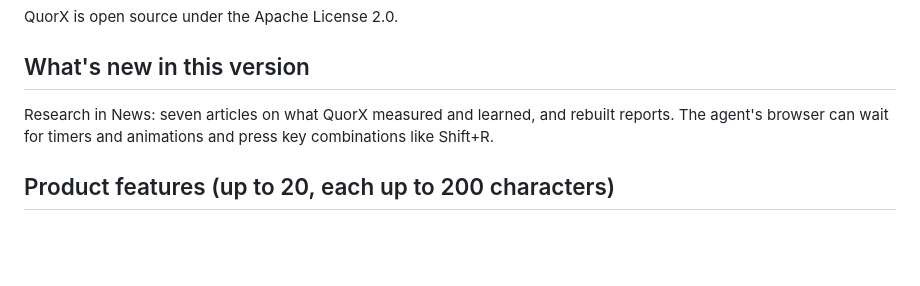
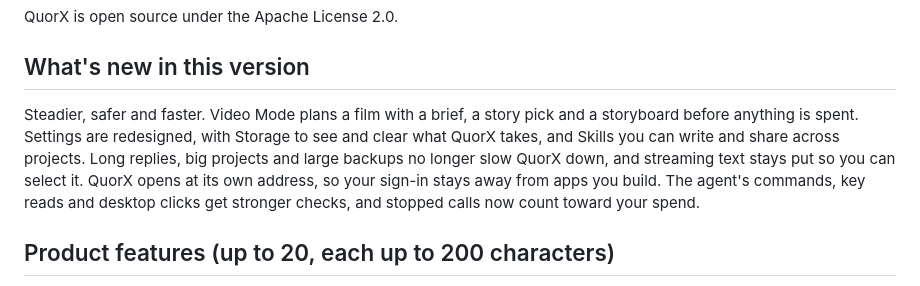
Before and after one commit to mims1234/QuorX, a Markdown page: docs/store-listing.md, the part around the change. Drawn GitHub-style; blank space fills up the shorter version.

Commit message:
Store listing: What's new for 0.2.12

```diff
--- a/docs/store-listing.md
+++ b/docs/store-listing.md
@@ -38,8 +38,11 @@ QuorX is open source under the Apache License 2.0.
 
 ## What's new in this version
 
-Research in News: seven articles on what QuorX measured and learned, and rebuilt reports. The agent's browser can wait
-for timers and animations and press key combinations like Shift+R.
+Steadier, safer and faster. Video Mode plans a film with a brief, a story pick and a storyboard before anything is
+spent. Settings are redesigned, with Storage to see and clear what QuorX takes, and Skills you can write and share
+across projects. Long replies, big projects and large backups no longer slow QuorX down, and streaming text stays put
+so you can select it. QuorX opens at its own address, so your sign-in stays away from apps you build. The agent's
+commands, key reads and desktop clicks get stronger checks, and stopped calls now count toward your spend.
 
 ## Product features (up to 20, each up to 200 characters)
 
```
